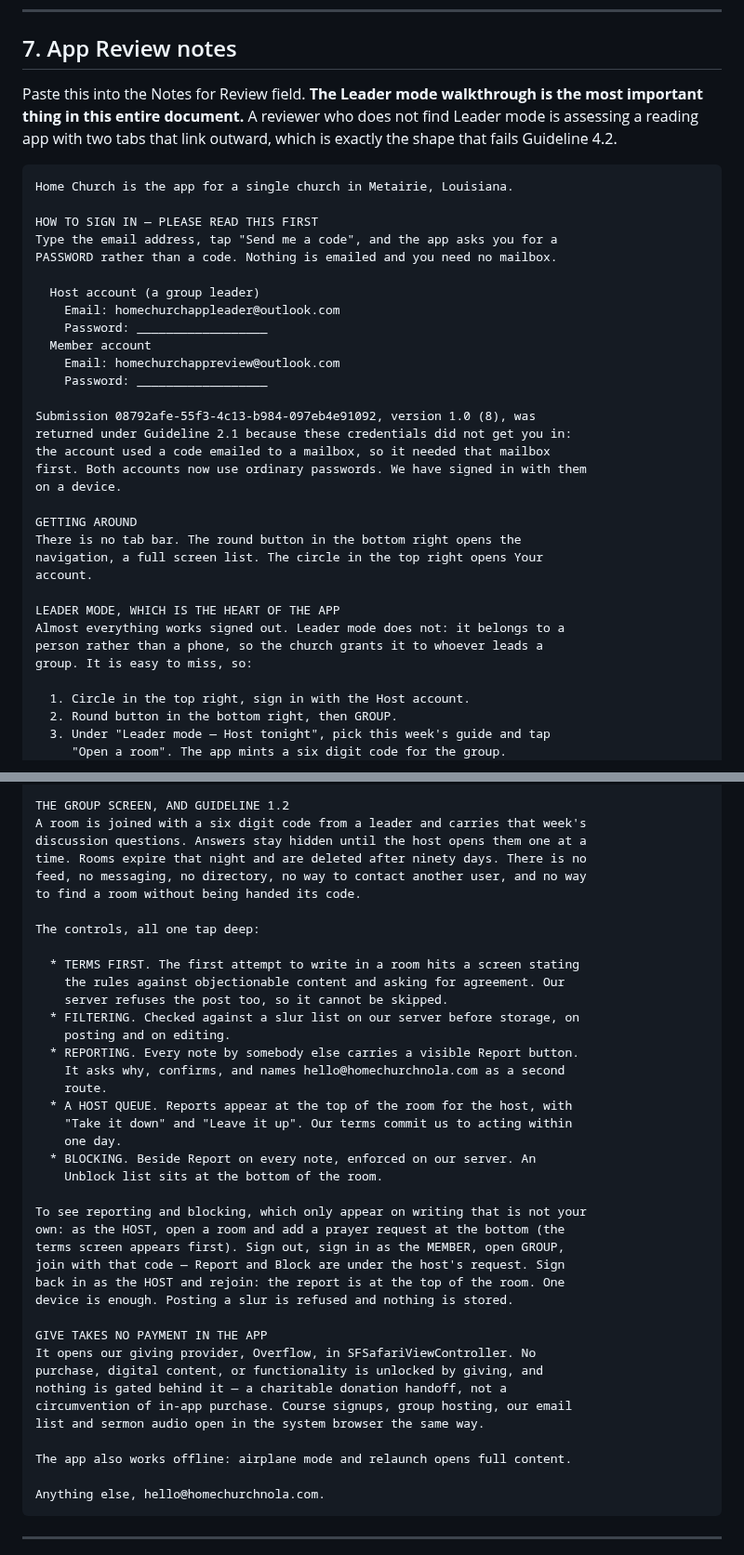
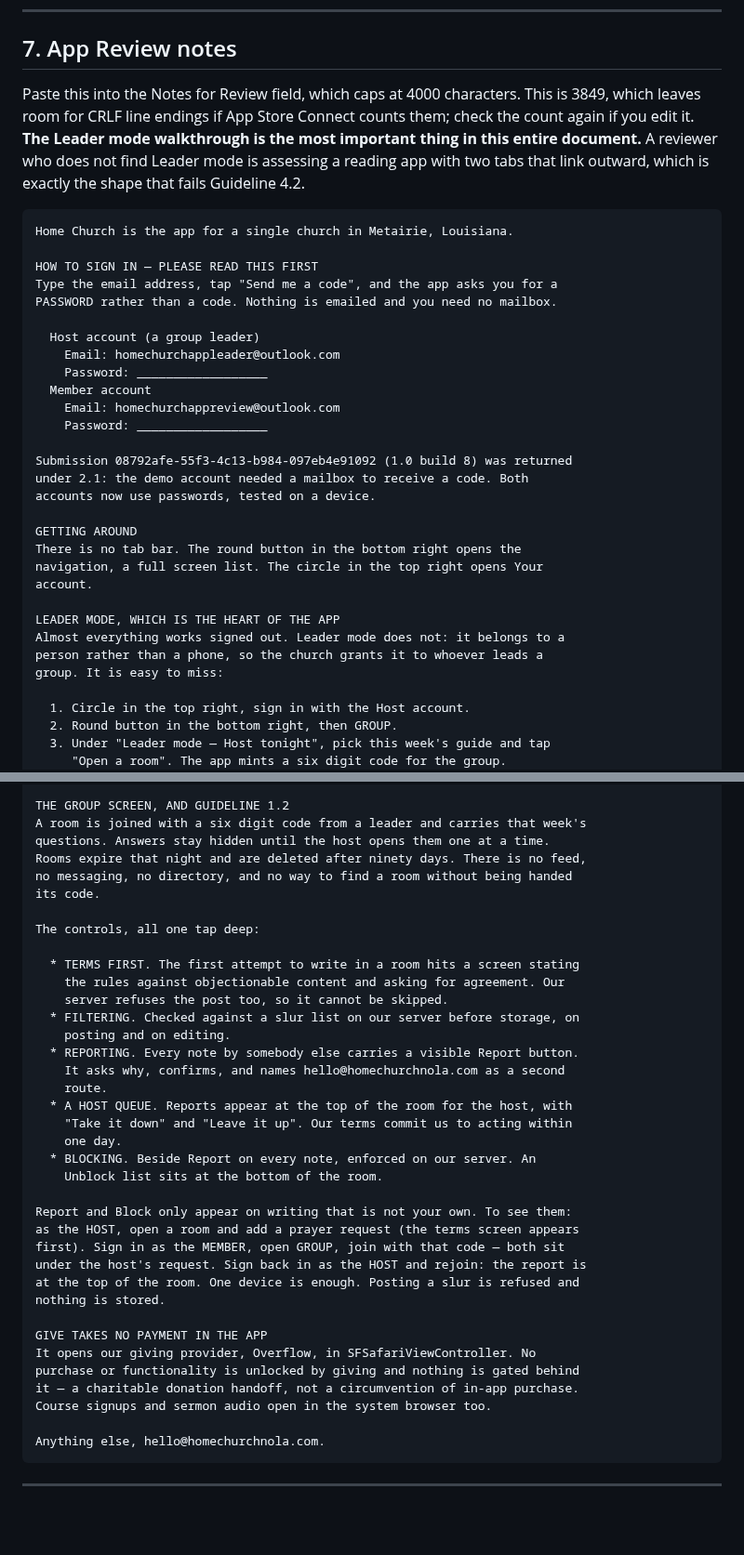
Before and after one commit to pgrooves/home-church, a Markdown page: SUBMISSION_KIT.md, 2 parts joined by grey strips. Shown at 93% size. Rendered like a GitHub page; blank space fills up the shorter version.

Commit message:
Fit the review notes inside App Store Connect's 4000 character limit
The Notes for Review field caps at 4000 and the last version was 4200, which
is a thing you find out standing in the form rather than before you get
there, so the count is now written down beside the block.

3849 now. The margin is deliberate: if App Store Connect counts CRLF line
endings, 80 line breaks put a 3993 character note over the line, and a
submission that cannot be saved on a phone at the last minute is worth more
than the two sentences it costs to avoid.

What went: the offline line, since a reviewer will not put a phone in
airplane mode unprompted and Leader mode carries 4.2 on its own; the list of
other system browser handoffs, keeping the Give paragraph's actual 3.1.1
answer; and the rejection paragraph tightened to one sentence.

Co-Authored-By: Claude Opus 5 <noreply@anthropic.com>
Claude-Session: https://claude.ai/code/session_015Mqz6VjuhKY5sohgrtMmi6

````diff
--- a/SUBMISSION_KIT.md
+++ b/SUBMISSION_KIT.md
@@ -573,7 +573,9 @@ analytics, external links, and data collection that buy us nothing.
 
 ## 7. App Review notes
 
-Paste this into the Notes for Review field. **The Leader mode walkthrough is
+Paste this into the Notes for Review field, which caps at 4000 characters.
+This is 3849, which leaves room for CRLF line endings if App Store Connect
+counts them; check the count again if you edit it. **The Leader mode walkthrough is
 the most important thing in this entire document.** A reviewer who does not
 find Leader mode is assessing a reading app with two tabs that link outward,
 which is exactly the shape that fails Guideline 4.2.
@@ -592,11 +594,9 @@ PASSWORD rather than a code. Nothing is emailed and you need no mailbox.
     Email: homechurchappreview@outlook.com
     Password: __________________
 
-Submission 08792afe-55f3-4c13-b984-097eb4e91092, version 1.0 (8), was
-returned under Guideline 2.1 because these credentials did not get you in:
-the account used a code emailed to a mailbox, so it needed that mailbox
-first. Both accounts now use ordinary passwords. We have signed in with them
-on a device.
+Submission 08792afe-55f3-4c13-b984-097eb4e91092 (1.0 build 8) was returned
+under 2.1: the demo account needed a mailbox to receive a code. Both
+accounts now use passwords, tested on a device.
 
 GETTING AROUND
 There is no tab bar. The round button in the bottom right opens the
@@ -606,7 +606,7 @@ account.
 LEADER MODE, WHICH IS THE HEART OF THE APP
 Almost everything works signed out. Leader mode does not: it belongs to a
 person rather than a phone, so the church grants it to whoever leads a
-group. It is easy to miss, so:
+group. It is easy to miss:
 
   1. Circle in the top right, sign in with the Host account.
   2. Round button in the bottom right, then GROUP.
@@ -628,10 +628,10 @@ deliberately not the same control.
 
 THE GROUP SCREEN, AND GUIDELINE 1.2
 A room is joined with a six digit code from a leader and carries that week's
-discussion questions. Answers stay hidden until the host opens them one at a
-time. Rooms expire that night and are deleted after ninety days. There is no
-feed, no messaging, no directory, no way to contact another user, and no way
-to find a room without being handed its code.
+questions. Answers stay hidden until the host opens them one at a time.
+Rooms expire that night and are deleted after ninety days. There is no feed,
+no messaging, no directory, and no way to find a room without being handed
+its code.
 
 The controls, all one tap deep:
 
@@ -649,21 +649,18 @@ The controls, all one tap deep:
   * BLOCKING. Beside Report on every note, enforced on our server. An
     Unblock list sits at the bottom of the room.
 
-To see reporting and blocking, which only appear on writing that is not your
-own: as the HOST, open a room and add a prayer request at the bottom (the
-terms screen appears first). Sign out, sign in as the MEMBER, open GROUP,
-join with that code — Report and Block are under the host's request. Sign
-back in as the HOST and rejoin: the report is at the top of the room. One
-device is enough. Posting a slur is refused and nothing is stored.
+Report and Block only appear on writing that is not your own. To see them:
+as the HOST, open a room and add a prayer request (the terms screen appears
+first). Sign in as the MEMBER, open GROUP, join with that code — both sit
+under the host's request. Sign back in as the HOST and rejoin: the report is
+at the top of the room. One device is enough. Posting a slur is refused and
+nothing is stored.
 
 GIVE TAKES NO PAYMENT IN THE APP
 It opens our giving provider, Overflow, in SFSafariViewController. No
-purchase, digital content, or functionality is unlocked by giving, and
-nothing is gated behind it — a charitable donation handoff, not a
-circumvention of in-app purchase. Course signups, group hosting, our email
-list and sermon audio open in the system browser the same way.
-
-The app also works offline: airplane mode and relaunch opens full content.
+purchase or functionality is unlocked by giving and nothing is gated behind
+it — a charitable donation handoff, not a circumvention of in-app purchase.
+Course signups and sermon audio open in the system browser too.
 
 Anything else, hello@homechurchnola.com.
 ```
````
